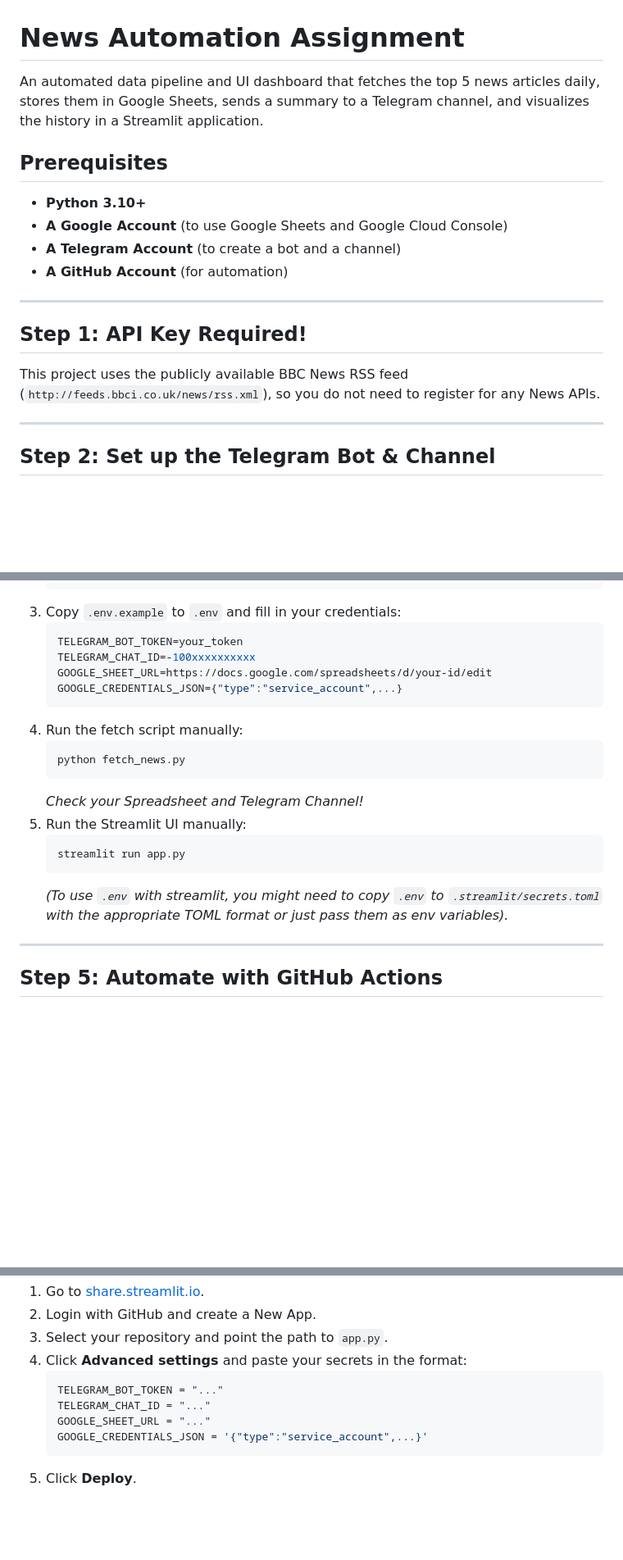
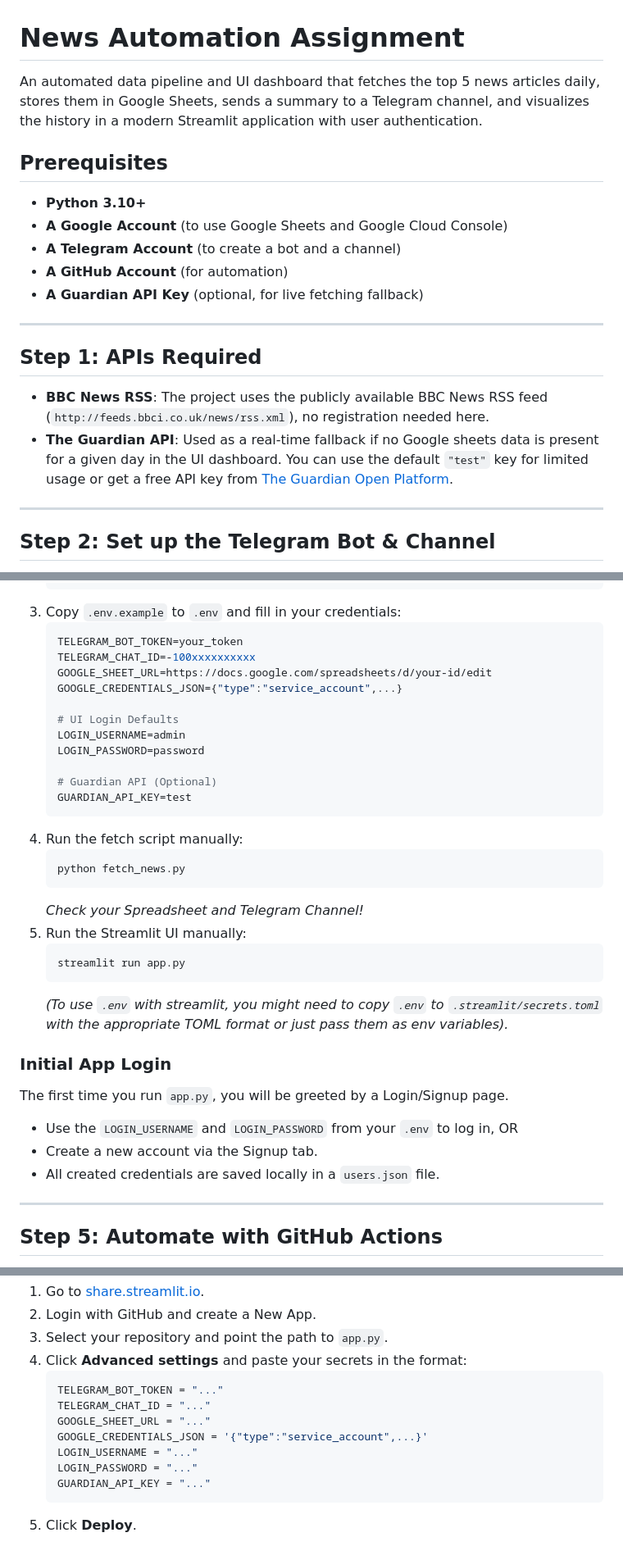
Before and after one commit to rahil2334/newstele, a Markdown page: README.md, 3 parts joined by grey strips. Shown at 82% size. Drawn GitHub-style; blank space fills up the shorter version.

Commit message:
docs: update README with login, API, and UI changes

````diff
--- a/README.md
+++ b/README.md
@@ -1,17 +1,19 @@
 # News Automation Assignment
 
-An automated data pipeline and UI dashboard that fetches the top 5 news articles daily, stores them in Google Sheets, sends a summary to a Telegram channel, and visualizes the history in a Streamlit application.
+An automated data pipeline and UI dashboard that fetches the top 5 news articles daily, stores them in Google Sheets, sends a summary to a Telegram channel, and visualizes the history in a modern Streamlit application with user authentication.
 
 ## Prerequisites
 - **Python 3.10+**
 - **A Google Account** (to use Google Sheets and Google Cloud Console)
 - **A Telegram Account** (to create a bot and a channel)
 - **A GitHub Account** (for automation)
+- **A Guardian API Key** (optional, for live fetching fallback)
 
 ---
 
-## Step 1: API Key Required!
-This project uses the publicly available BBC News RSS feed (`http://feeds.bbci.co.uk/news/rss.xml`), so you do not need to register for any News APIs.
+## Step 1: APIs Required
+- **BBC News RSS**: The project uses the publicly available BBC News RSS feed (`http://feeds.bbci.co.uk/news/rss.xml`), no registration needed here.
+- **The Guardian API**: Used as a real-time fallback if no Google sheets data is present for a given day in the UI dashboard. You can use the default `"test"` key for limited usage or get a free API key from [The Guardian Open Platform](https://open-platform.theguardian.com/access/).
 
 ---
 
@@ -62,6 +64,13 @@ To allow the script to write to your Sheet automatically:
    TELEGRAM_CHAT_ID=-100xxxxxxxxxx
    GOOGLE_SHEET_URL=https://docs.google.com/spreadsheets/d/your-id/edit
    GOOGLE_CREDENTIALS_JSON={"type":"service_account",...}
+
+   # UI Login Defaults
+   LOGIN_USERNAME=admin
+   LOGIN_PASSWORD=password
+
+   # Guardian API (Optional)
+   GUARDIAN_API_KEY=test
    ```
 4. Run the fetch script manually:
    ```bash
@@ -73,6 +82,12 @@ To allow the script to write to your Sheet automatically:
    streamlit run app.py
    ```
    *(To use `.env` with streamlit, you might need to copy `.env` to `.streamlit/secrets.toml` with the appropriate TOML format or just pass them as env variables).*
+
+### Initial App Login
+The first time you run `app.py`, you will be greeted by a Login/Signup page.
+- Use the `LOGIN_USERNAME` and `LOGIN_PASSWORD` from your `.env` to log in, OR
+- Create a new account via the Signup tab.
+- All created credentials are saved locally in a `users.json` file.
 
 ---
 
@@ -101,5 +116,8 @@ To host the UI permanently:
    TELEGRAM_CHAT_ID = "..."
    GOOGLE_SHEET_URL = "..."
    GOOGLE_CREDENTIALS_JSON = '{"type":"service_account",...}'
+   LOGIN_USERNAME = "..."
+   LOGIN_PASSWORD = "..."
+   GUARDIAN_API_KEY = "..."
    ```
 5. Click **Deploy**.
````
